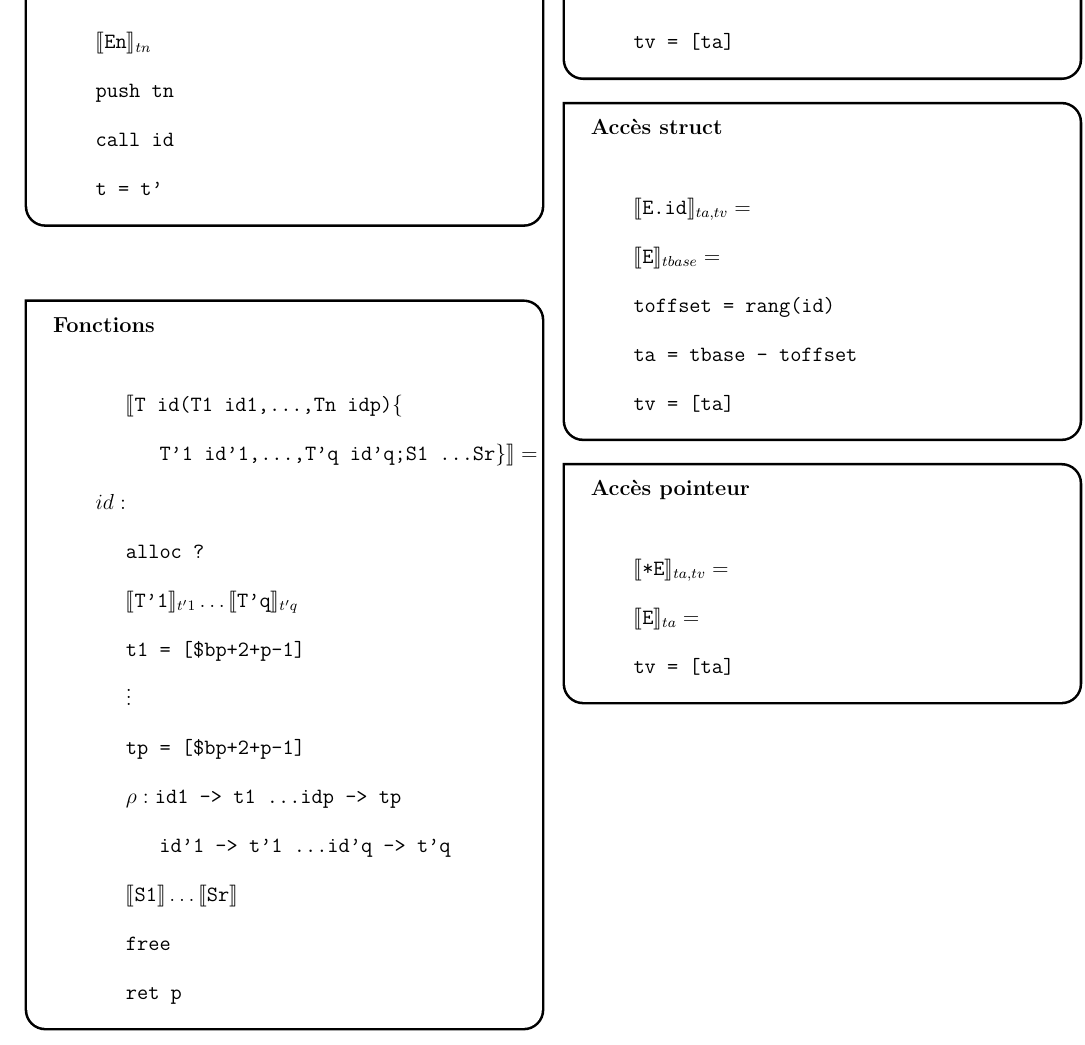
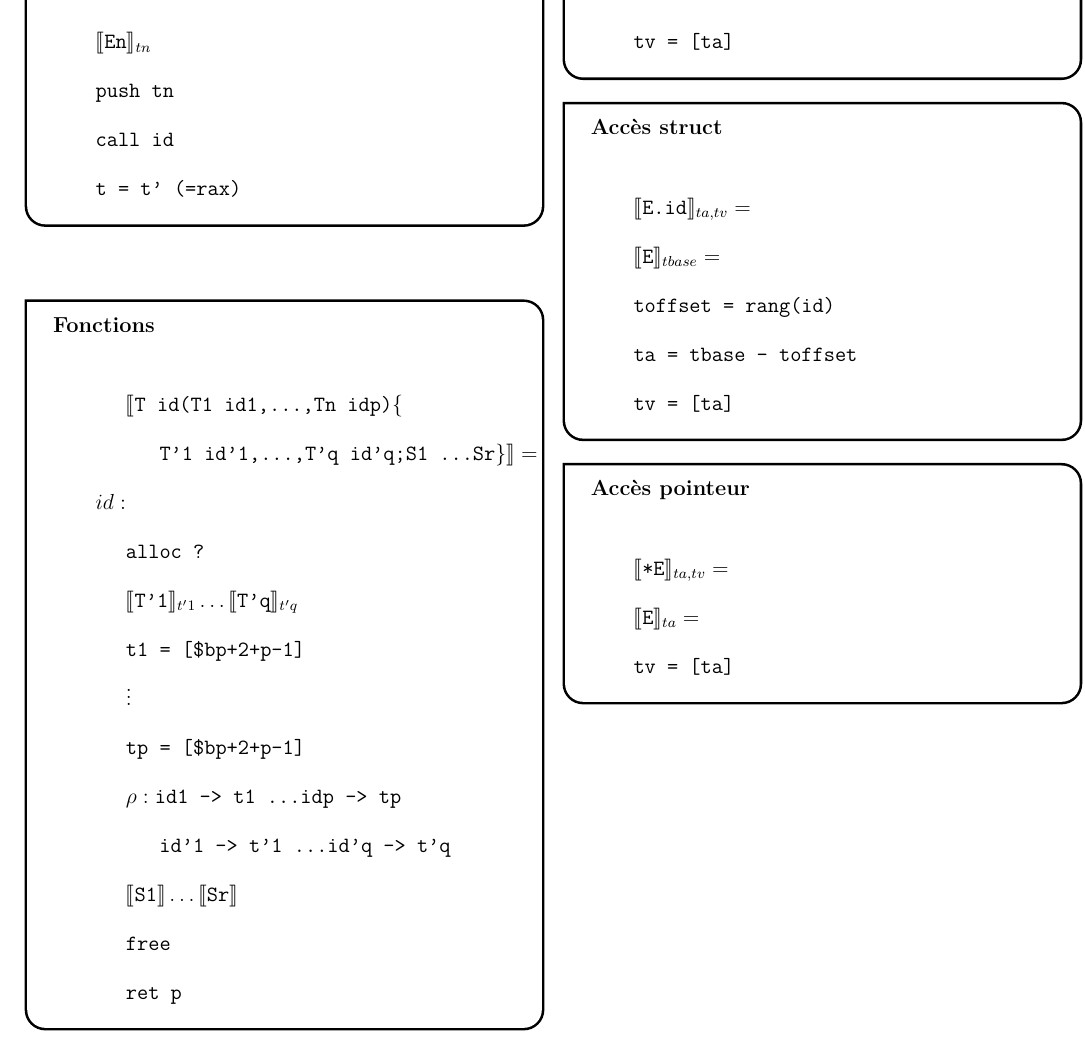
Before and after one commit to AlbanWaxin/TradCompilation, a LaTeX document (fiche.tex): part of page 5 of 5, cut so that both start at the same text. Compiled offline with pdfLaTeX.

Commit message:
[M:fiche.tex] rax

```diff
--- a/fiche.tex
+++ b/fiche.tex
@@ -320,7 +320,7 @@ $\rho$ donne un temporarire à partir d'une variable\\
         &\llbracket \texttt{En} \rrbracket_{tn}\\
         &\texttt{push tn} \\
         &\texttt{call id}\\
-        &\texttt{t = t'}
+        &\texttt{t = t' (=rax)}
     \end{align*}
 \end{trad}
 \begin{trad}
```
